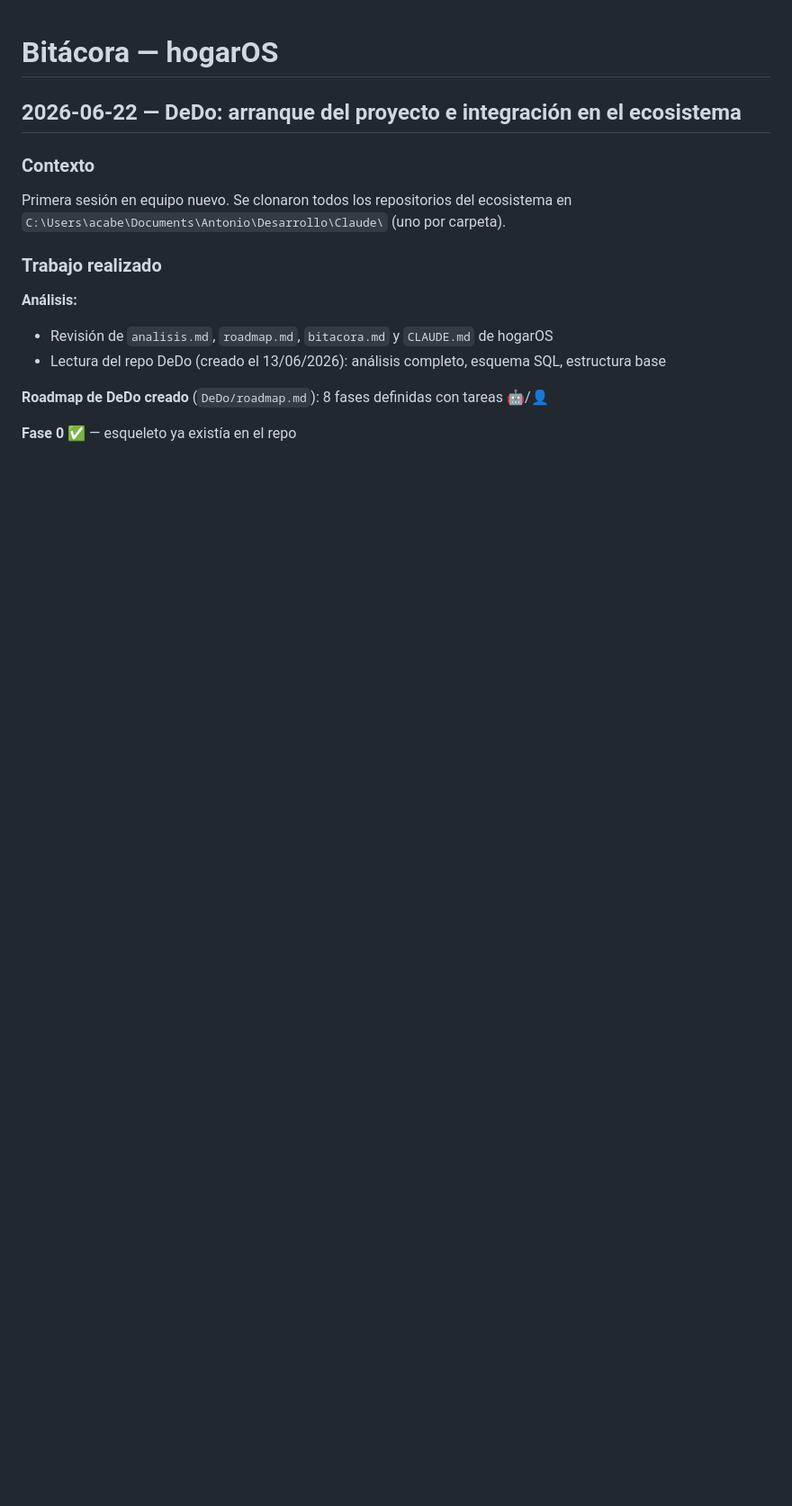
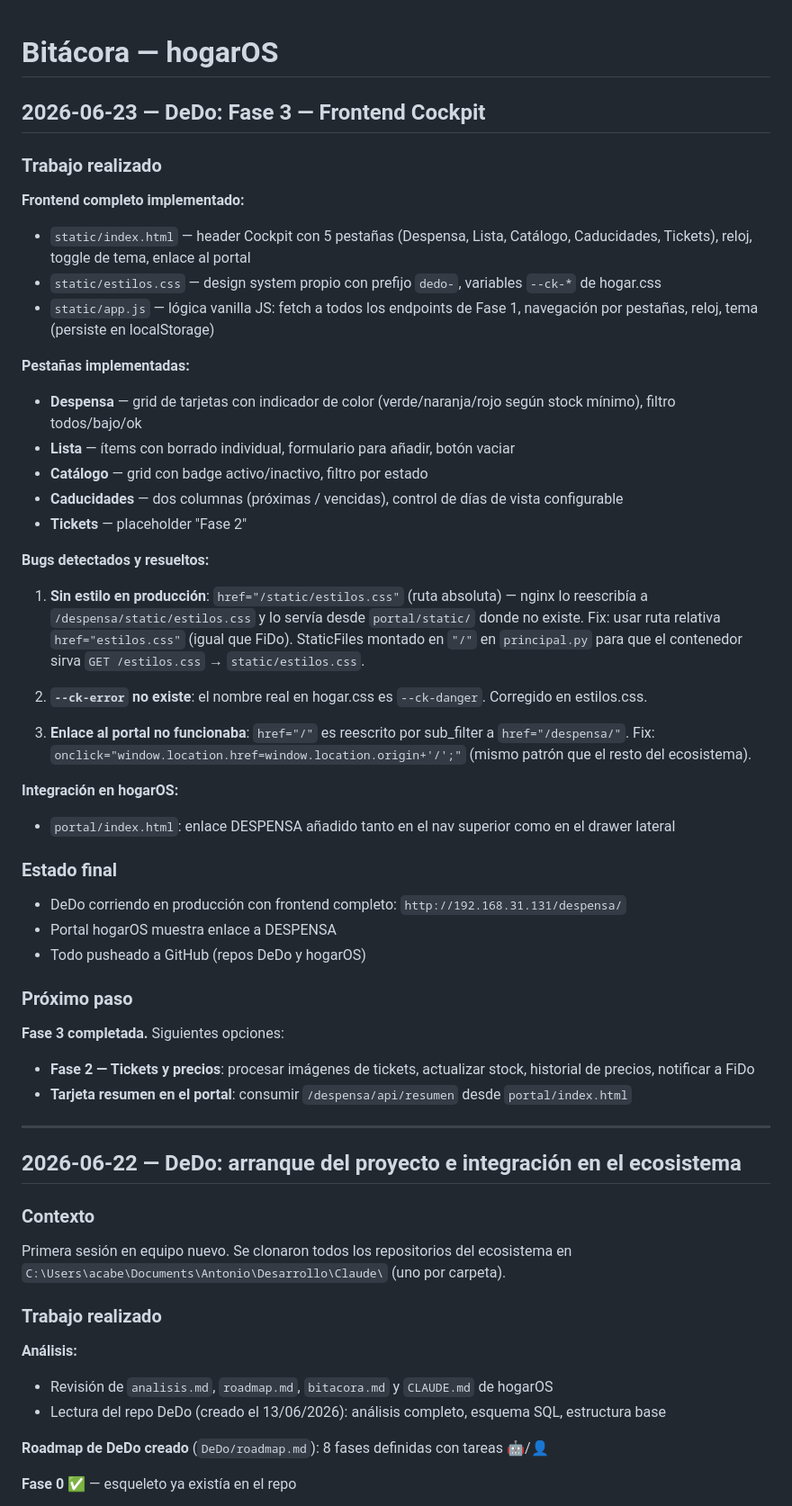
Before and after one commit to acabellan1868-prog/hogarOS, a Markdown page: bitacora.md, the part around the change. Shown at 90% size. Rendered like a GitHub page; blank space fills up the shorter version.

Commit message:
Documentar sesión 2026-06-23 en bitacora.md
Co-Authored-By: Claude Sonnet 4.6 <noreply@anthropic.com>

```diff
--- a/bitacora.md
+++ b/bitacora.md
@@ -1,4 +1,43 @@
 # Bitácora — hogarOS
+
+## 2026-06-23 — DeDo: Fase 3 — Frontend Cockpit
+
+### Trabajo realizado
+
+**Frontend completo implementado:**
+- `static/index.html` — header Cockpit con 5 pestañas (Despensa, Lista, Catálogo, Caducidades, Tickets), reloj, toggle de tema, enlace al portal
+- `static/estilos.css` — design system propio con prefijo `dedo-`, variables `--ck-*` de hogar.css
+- `static/app.js` — lógica vanilla JS: fetch a todos los endpoints de Fase 1, navegación por pestañas, reloj, tema (persiste en localStorage)
+
+**Pestañas implementadas:**
+- **Despensa** — grid de tarjetas con indicador de color (verde/naranja/rojo según stock mínimo), filtro todos/bajo/ok
+- **Lista** — ítems con borrado individual, formulario para añadir, botón vaciar
+- **Catálogo** — grid con badge activo/inactivo, filtro por estado
+- **Caducidades** — dos columnas (próximas / vencidas), control de días de vista configurable
+- **Tickets** — placeholder "Fase 2"
+
+**Bugs detectados y resueltos:**
+
+1. **Sin estilo en producción**: `href="/static/estilos.css"` (ruta absoluta) — nginx lo reescribía a `/despensa/static/estilos.css` y lo servía desde `portal/static/` donde no existe. Fix: usar ruta relativa `href="estilos.css"` (igual que FiDo). StaticFiles montado en `"/"` en `principal.py` para que el contenedor sirva `GET /estilos.css` → `static/estilos.css`.
+
+2. **`--ck-error` no existe**: el nombre real en hogar.css es `--ck-danger`. Corregido en estilos.css.
+
+3. **Enlace al portal no funcionaba**: `href="/"` es reescrito por sub_filter a `href="/despensa/"`. Fix: `onclick="window.location.href=window.location.origin+'/';"` (mismo patrón que el resto del ecosistema).
+
+**Integración en hogarOS:**
+- `portal/index.html`: enlace DESPENSA añadido tanto en el nav superior como en el drawer lateral
+
+### Estado final
+- DeDo corriendo en producción con frontend completo: `http://192.168.31.131/despensa/`
+- Portal hogarOS muestra enlace a DESPENSA
+- Todo pusheado a GitHub (repos DeDo y hogarOS)
+
+### Próximo paso
+**Fase 3 completada.** Siguientes opciones:
+- **Fase 2 — Tickets y precios**: procesar imágenes de tickets, actualizar stock, historial de precios, notificar a FiDo
+- **Tarjeta resumen en el portal**: consumir `/despensa/api/resumen` desde `portal/index.html`
+
+---
 
 ## 2026-06-22 — DeDo: arranque del proyecto e integración en el ecosistema
 
```
